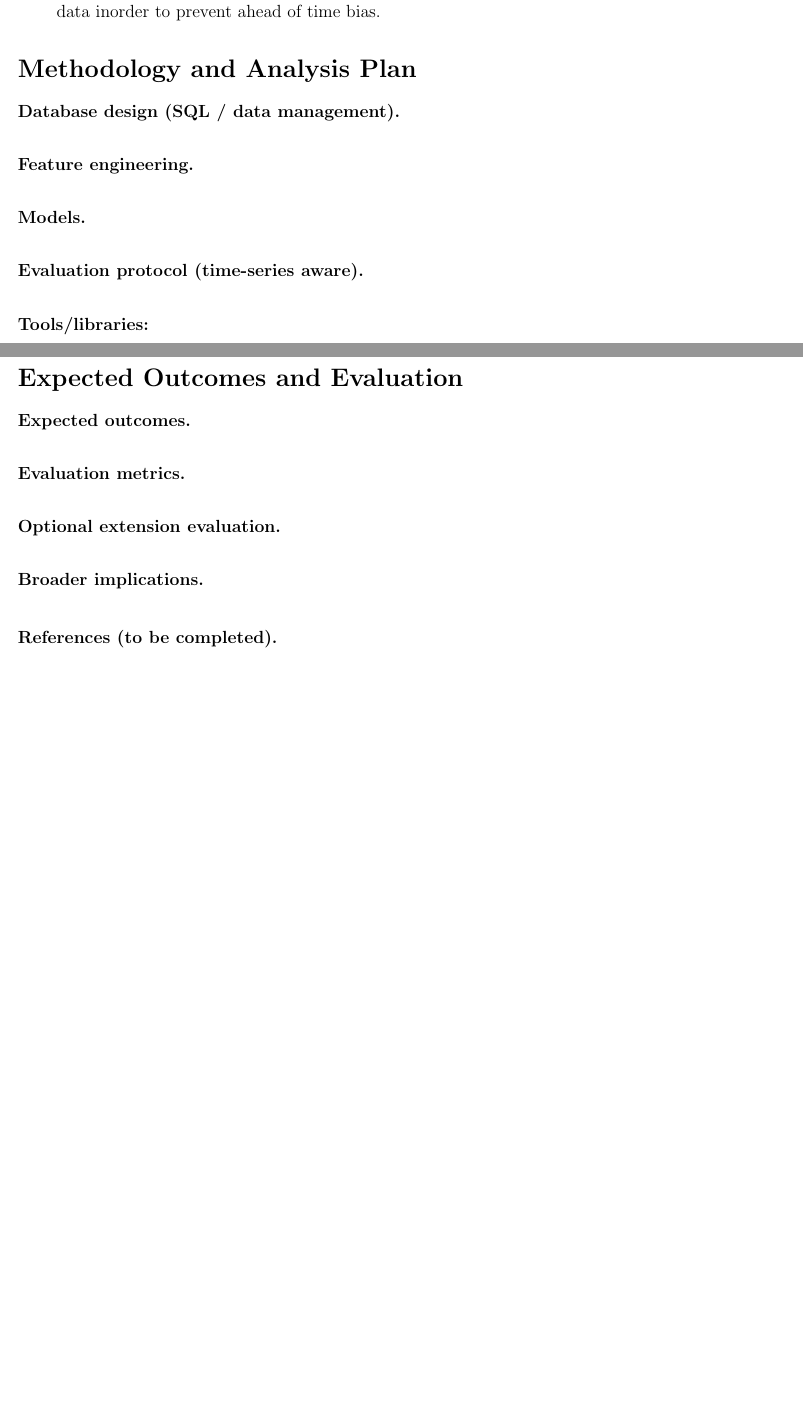
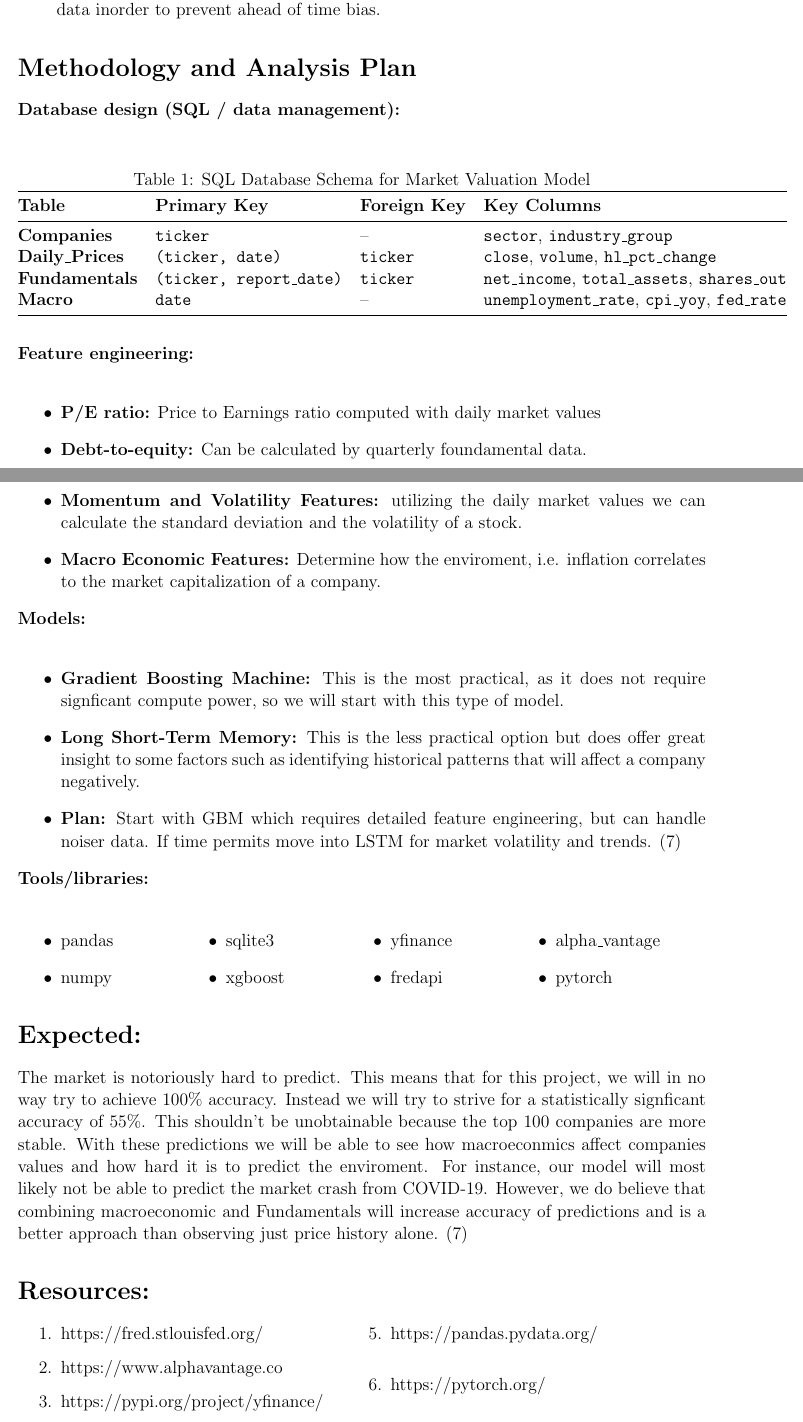
Before and after one commit to CorruptIt/FINAL_PROJECT, a LaTeX document (Proposal.tex): two parts of pages 2 and 3 of 3, joined at a grey line, cut so that both start at the same text, the shorter picture padded with empty space. Compiled offline with pdfLaTeX.

Commit message:
Proposal Final updates done

```diff
--- a/Proposal.tex
+++ b/Proposal.tex
@@ -5,6 +5,7 @@
 \usepackage{enumitem}
 \usepackage{amsmath}
 \usepackage{booktabs}
+\usepackage{multicol}
 
 \setstretch{1.05}
 
@@ -74,45 +68,71 @@ This Data will be obtained through multiple API's. This list will be subject to
 %=========================================================
 \section*{Methodology and Analysis Plan}
 
-\noindent\textbf{Database design (SQL / data management).}\\
-% (Fill in)
+\noindent\textbf{Database design (SQL / data management):}\\
+\begin{table}[h]
+\centering
+\caption{SQL Database Schema for Market Valuation Model}
+\label{tab:database_schema}
+\begin{tabular}{@{}llll@{}}
+\toprule
+\textbf{Table} & \textbf{Primary Key} & \textbf{Foreign Key} & \textbf{Key Columns} \\ \midrule
+\textbf{Companies} & \texttt{ticker} & -- & \texttt{sector}, \texttt{industry\_group} \\
+\textbf{Daily\_Prices} & \texttt{(ticker, date)} & \texttt{ticker} & \texttt{close}, \texttt{volume}, \texttt{hl\_pct\_change} \\
+\textbf{Fundamentals} & \texttt{(ticker, report\_date)} & \texttt{ticker} & \texttt{net\_income}, \texttt{total\_assets}, \texttt{shares\_out} \\
+\textbf{Macro} & \texttt{date} & -- & \texttt{unemployment\_rate}, \texttt{cpi\_yoy}, \texttt{fed\_rate} \\ \bottomrule
+\end{tabular}
+\end{table}
 
-\vspace{0.5em}
-\noindent\textbf{Feature engineering.}\\
-% (Fill in)
 
-\vspace{0.5em}
-\noindent\textbf{Models.}\\
-% (Fill in)
+\noindent\textbf{Feature engineering:}\\
+\begin{itemize}
+  \item \textbf{P/E ratio:} Price to Earnings ratio computed with daily market values
+  \item \textbf{Debt-to-equity:} Can be calculated by quarterly foundamental data.
+  \item \textbf{Momentum and Volatility Features:}  utilizing the daily market values we can calculate the standard deviation and the volatility of a stock.
+  \item \textbf{Macro Economic Features:}  Determine how the enviroment, i.e. inflation correlates to the market capitalization of a company.
+\end{itemize}
 
-\vspace{0.5em}
-\noindent\textbf{Evaluation protocol (time-series aware).}\\
-% (Fill in)
+\noindent\textbf{Models:}\\
+\begin{itemize}
+  \item \textbf{Gradient Boosting Machine:} This is the most practical, as it does not require signficant compute power, so we will start with this type of model.
+  \item \textbf{Long Short-Term Memory:} This is the less practical option but does offer great insight to some factors such as identifying historical patterns that will affect a company negatively.
+  \item \textbf{Plan:} Start with GBM which requires detailed feature engineering, but can handle noiser data. If time permits move into LSTM for market volatility and trends. (7)
+\end{itemize}
 
-\vspace{0.5em}
 \noindent\textbf{Tools/libraries:}\\
-% (Fill in)
+\begin{itemize}
+\begin{multicols}{4}
+  \item pandas
+  \item numpy
+  \item sqlite3
+  \item xgboost
+  \item yfinance
+  \item fredapi
+  \item alpha\_vantage
+  \item pytorch
+\end{multicols}
+\end{itemize}
 
 %=========================================================
-\section*{Expected Outcomes and Evaluation}
+\section*{Expected:}
+The market is notoriously hard to predict. This means that for this project, we will in no way try to achieve 100\% accuracy.
+Instead we will try to strive for a statistically signficant accuracy of 55\%. This shouldn't be unobtainable because the top 100 companies
+are more stable. With these predictions we will be able to see how macroeconmics affect companies values and how hard it is to predict the enviroment.
+For instance, our model will most likely not be able to predict the market crash from COVID-19. However, we do believe that combining macroeconomic and Fundamentals
+will increase accuracy of predictions and is a better approach than observing just price history alone. (7)
+\section*{Resources:}
+\begin{enumerate}
+\begin{multicols}{2}
+  \item https://fred.stlouisfed.org/
+  \item https://www.alphavantage.co
+  \item https://pypi.org/project/yfinance/
+  \item https://finance.yahoo.com/
+  \item https://pandas.pydata.org/
+  \item https://pytorch.org/
+  \item https://arxiv.org/html/2505.23084v1
 
-\noindent\textbf{Expected outcomes.}\\
-% (Fill in)
+\end{multicols}
+\end{enumerate}
 
-\vspace{0.5em}
-\noindent\textbf{Evaluation metrics.}\\
-% (Fill in)
-
-\vspace{0.5em}
-\noindent\textbf{Optional extension evaluation.}\\
-% (Fill in)
-
-\vspace{0.5em}
-\noindent\textbf{Broader implications.}\\
-% (Fill in)
-
-\vspace{0.75em}
-\noindent\textbf{References (to be completed).}\\
-% (Fill in)
 
 \end{document}
```
Also changed, not shown: Proposal.tex (15 more changed lines).
